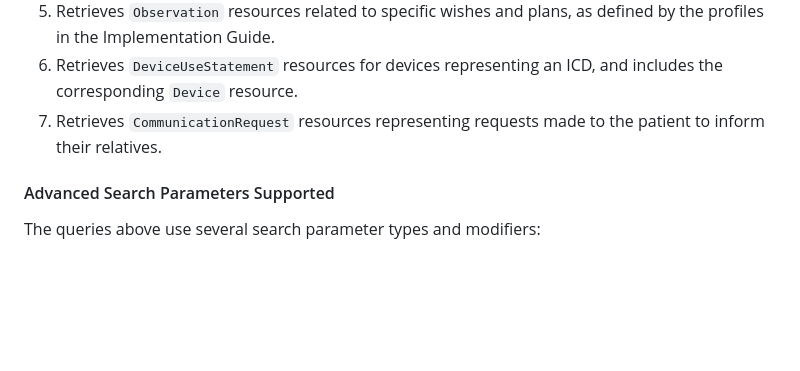
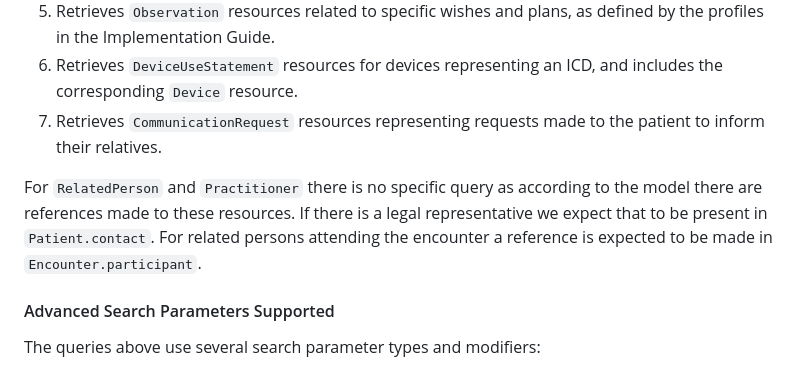
Before and after one commit to IKNL/PZP-FHIR-STU3, a Markdown page: input/pagecontent/data-exchange.md, the part around the change. Drawn GitHub-style; blank space fills up the shorter version.

Commit message:
added explanation contactpersons dataexchange page

```diff
--- a/input/pagecontent/data-exchange.md
+++ b/input/pagecontent/data-exchange.md
@@ -63,6 +63,8 @@ The below listed search requests show how all the ACP agreements, procedural inf
 6. Retrieves `DeviceUseStatement` resources for devices representing an ICD, and includes the corresponding `Device` resource.
 7. Retrieves `CommunicationRequest` resources representing requests made to the patient to inform their relatives.
 
+For `RelatedPerson` and `Practitioner` there is no specific query as according to the model there are references made to these resources. If there is a legal representative we expect that to be present in `Patient.contact`. For related persons attending the encounter a reference is expected to be made in `Encounter.participant`.
+
 #### Advanced Search Parameters Supported
 
 The queries above use several search parameter types and modifiers:
```
